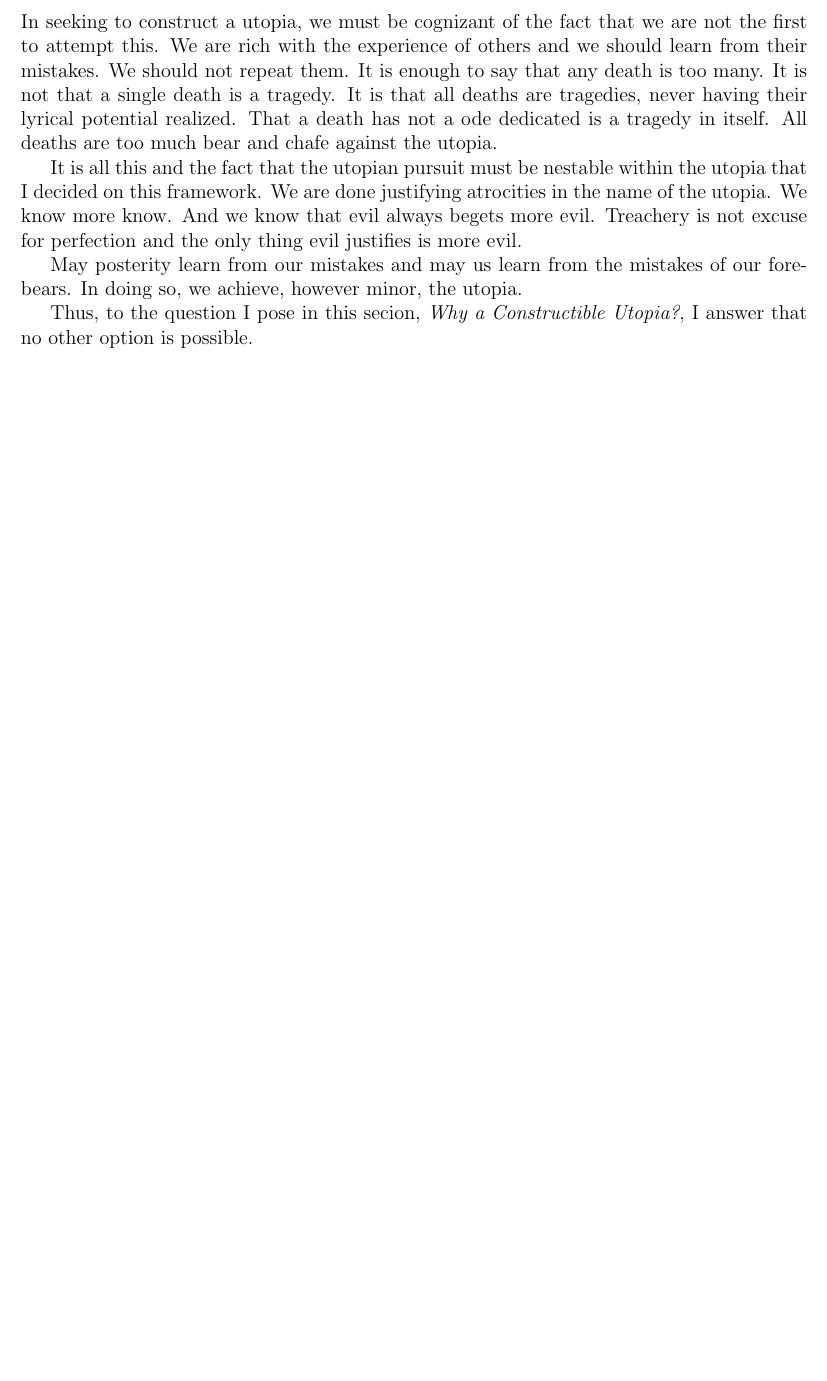
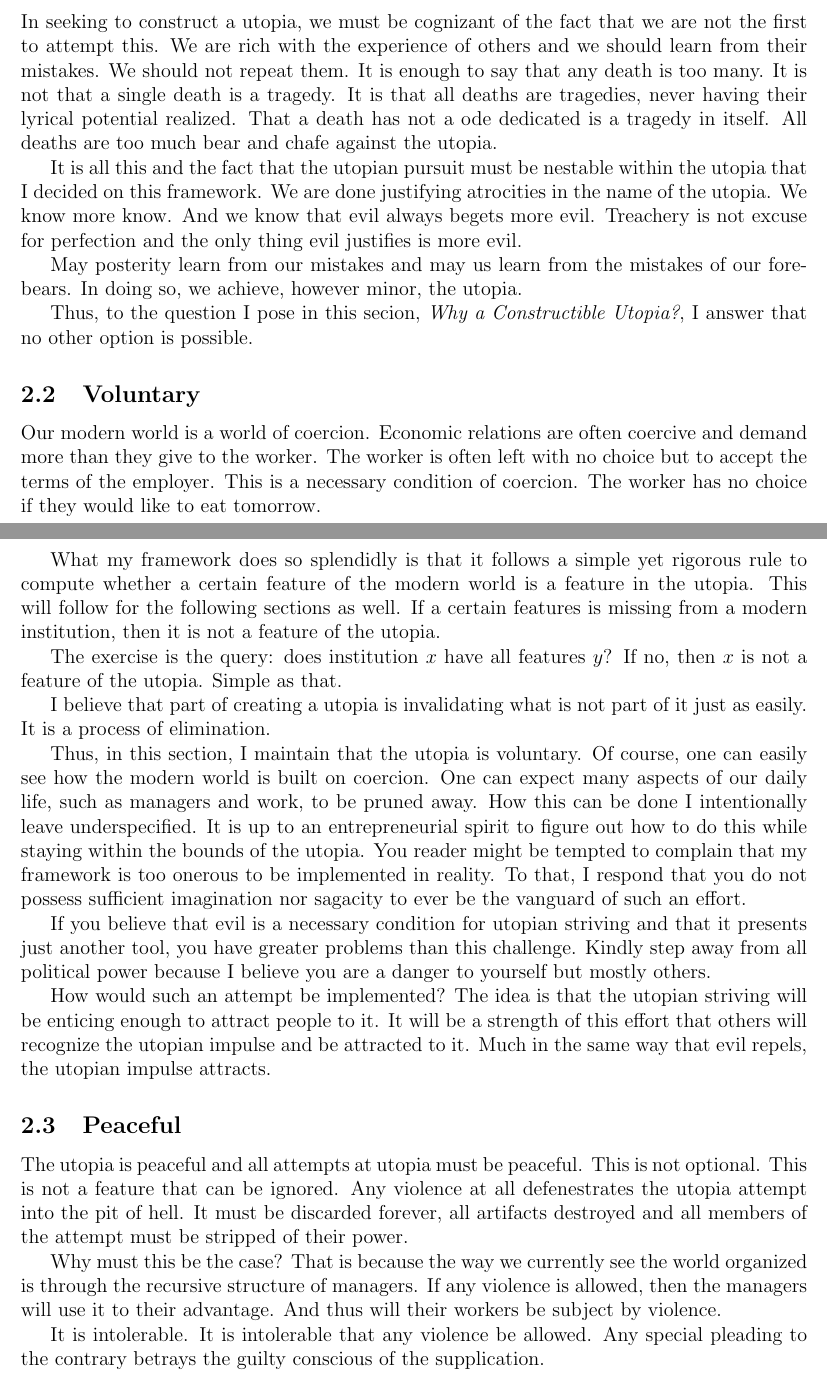
Before and after one commit to sguzman/articles, a LaTeX paper (data/drafts/the-utopia-within/the-utopia-within.tex): part of page 6 of 7 before the commit and two parts of pages 6 and 7 of 8 after it, the two joined at a grey line, cut so that both start at the same text, the shorter picture padded with empty space. Compiled offline with pdfLaTeX.

Commit message:
coercion

```diff
--- a/data/drafts/the-utopia-within/the-utopia-within.tex
+++ b/data/drafts/the-utopia-within/the-utopia-within.tex
@@ -166,7 +166,59 @@ In doing so, we achieve, however minor, the utopia.
 Thus, to the question I pose in this secion, \textit{Why a Constructible Utopia?}, I answer that no other option is possible.
 
 \subsection{Voluntary}
+Our modern world is a world of coercion.
+Economic relations are often coercive and demand more than they give to the worker.
+The worker is often left with no choice but to accept the terms of the employer.
+This is a necessary condition of coercion.
+The worker has no choice if they would like to eat tomorrow.
 
+What my framework does so splendidly is that it follows a simple yet rigorous rule to compute whether a certain feature of the modern world is a feature in the utopia.
+This will follow for the following sections as well.
+If a certain features is missing from a modern institution, then it is not a feature of the utopia.
+
+The exercise is the query: does institution $x$ have all features $y$?
+If no, then $x$ is not a feature of the utopia.
+Simple as that.
+
+I believe that part of creating a utopia is invalidating what is not part of it just as easily.
+It is a process of elimination.
+
+Thus, in this section, I maintain that the utopia is voluntary.
+Of course, one can easily see how the modern world is built on coercion.
+One can expect many aspects of our daily life, such as managers and work, to be pruned away.
+How this can be done I intentionally leave underspecified.
+It is up to an entrepreneurial spirit to figure out how to do this while staying within the bounds of the utopia.
+You reader might be tempted to complain that my framework is too onerous to be implemented in reality.
+To that, I respond that you do not possess sufficient imagination nor sagacity to ever be the vanguard of such an effort.
+
+If you believe that evil is a necessary condition for utopian striving and that it presents just another tool, you have greater problems than this challenge.
+Kindly step away from all political power because I believe you are a danger to yourself but mostly others.
+
+How would such an attempt be implemented?
+The idea is that the utopian striving will be enticing enough to attract people to it.
+It will be a strength of this effort that others will recognize the utopian impulse and be attracted to it.
+Much in the same way that evil repels, the utopian impulse attracts.
+
+\subsection{Peaceful}
+The utopia is peaceful and all attempts at utopia must be peaceful.
+This is not optional.
+This is not a feature that can be ignored.
+Any violence at all defenestrates the utopia attempt into the pit of hell.
+It must be discarded forever, all artifacts destroyed and all members of the attempt must be stripped of their power.
+
+Why must this be the case?
+That is because the way we currently see the world organized is through the recursive structure of managers.
+If any violence is allowed, then the managers will use it to their advantage.
+And thus will their workers be subject by violence.
+
+It is intolerable.
+It is intolerable that any violence be allowed.
+Any special pleading to the contrary betrays the guilty conscious of the supplication.
+
+
+\subsection{Consensual}
+
+\subsection{Competitive}
 
 \section{Utopian Typology}
 \subsection{Universal Utopia}
```
Also changed, not shown: data/drafts/the-utopia-within/the-utopia-within.pdf.
